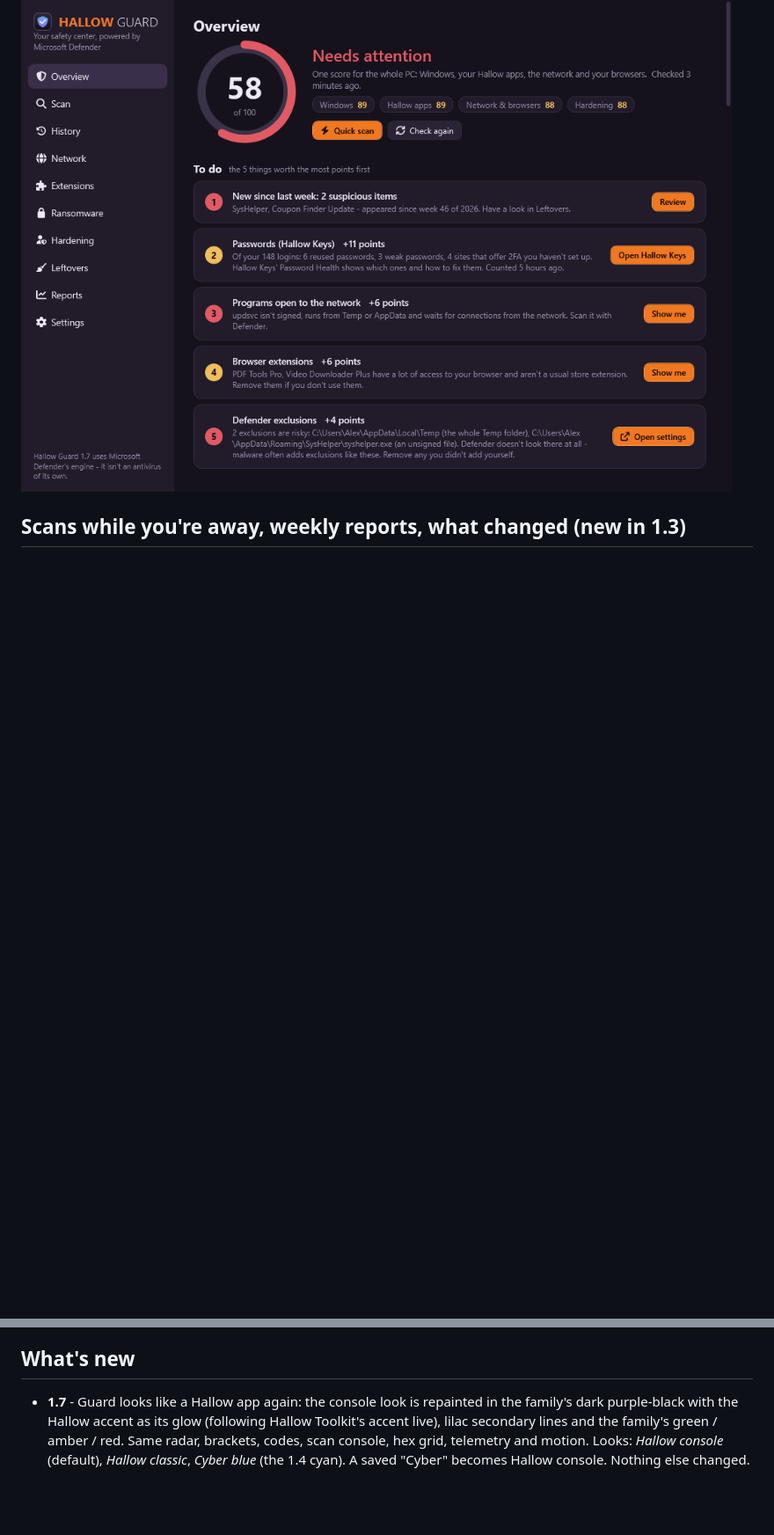
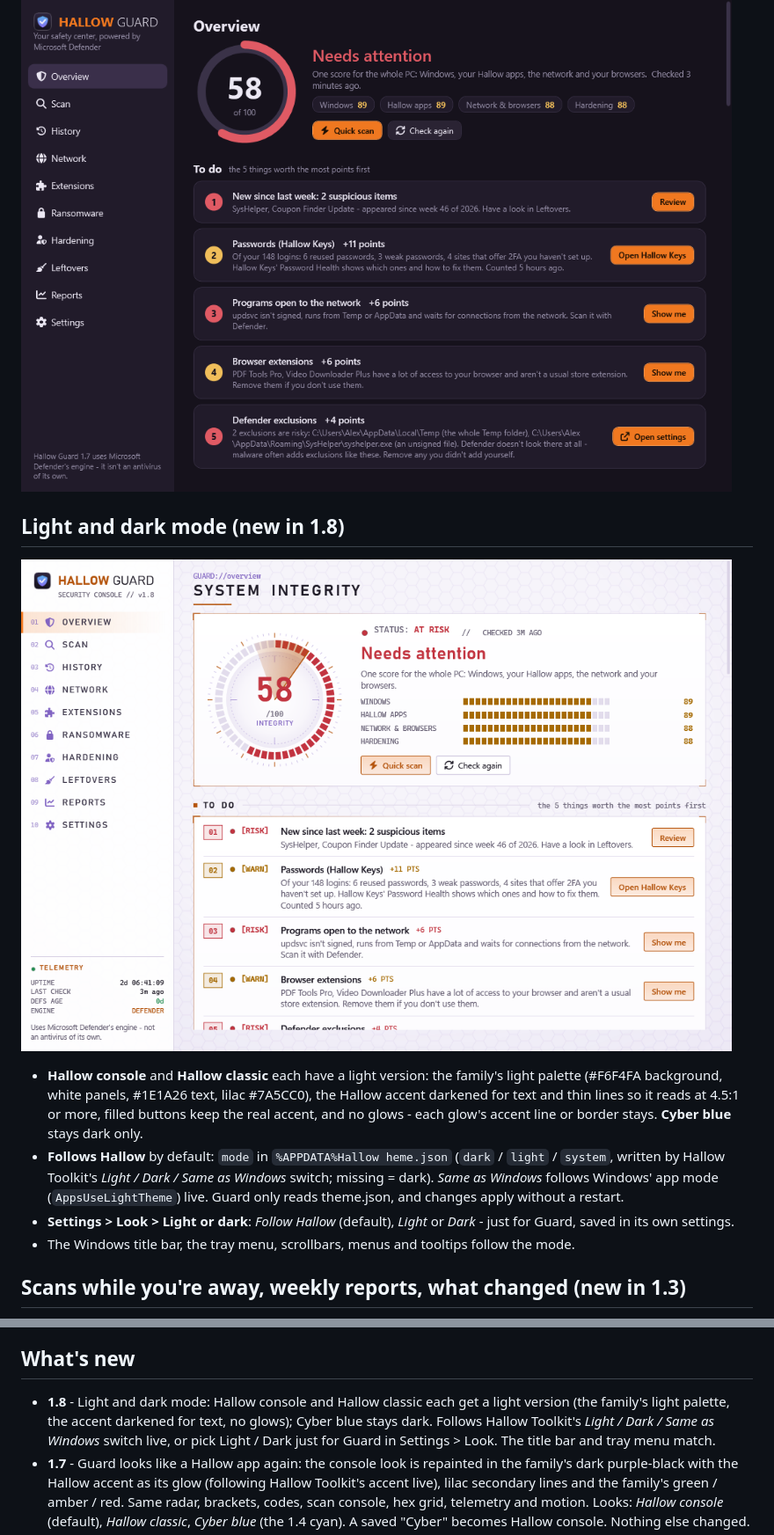
Before and after one commit to Dom428/hallow-guard, a Markdown page: README.md, 2 parts joined by grey strips. Shown at 88% size. Drawn GitHub-style; pictures changed too: docs/overview-light.png (added); blank space fills up the shorter version.

```diff
--- a/README.md
+++ b/README.md
@@ -156,6 +156,19 @@ rest as one family - same layout, same motion:
 
 ![Hallow classic (made-up data)](docs/classic.png)
 
+## Light and dark mode (new in 1.8)
+
+![Overview in Hallow console, light (made-up data)](docs/overview-light.png)
+
+- **Hallow console** and **Hallow classic** each have a light version: the family's light palette (#F6F4FA background, white
+  panels, #1E1A26 text, lilac #7A5CC0), the Hallow accent darkened for text and thin lines so it reads at 4.5:1 or more, filled
+  buttons keep the real accent, and no glows - each glow's accent line or border stays. **Cyber blue** stays dark only.
+- **Follows Hallow** by default: `mode` in `%APPDATA%Hallow	heme.json` (`dark` / `light` / `system`, written by Hallow
+  Toolkit's *Light / Dark / Same as Windows* switch; missing = dark). *Same as Windows* follows Windows' app mode
+  (`AppsUseLightTheme`) live. Guard only reads theme.json, and changes apply without a restart.
+- **Settings > Look > Light or dark**: *Follow Hallow* (default), *Light* or *Dark* - just for Guard, saved in its own settings.
+- The Windows title bar, the tray menu, scrollbars, menus and tooltips follow the mode.
+
 ## Scans while you're away, weekly reports, what changed (new in 1.3)
 
 ![Reports (made-up data)](docs/reports.png)
@@ -229,6 +242,9 @@ prints only timings, check IDs and states.
 
 ## What's new
 
+- **1.8** - Light and dark mode: Hallow console and Hallow classic each get a light version (the family's light palette, the
+  accent darkened for text, no glows); Cyber blue stays dark. Follows Hallow Toolkit's *Light / Dark / Same as Windows* switch
+  live, or pick Light / Dark just for Guard in Settings > Look. The title bar and tray menu match.
 - **1.7** - Guard looks like a Hallow app again: the console look is repainted in the family's dark purple-black with the
   Hallow accent as its glow (following Hallow Toolkit's accent live), lilac secondary lines and the family's green / amber /
   red. Same radar, brackets, codes, scan console, hex grid, telemetry and motion. Looks: *Hallow console* (default), *Hallow
```
Also changed, not shown: other parts of README.md (+1 -1 lines), ROADMAP.md (+1 -0 lines), 13 other files.
